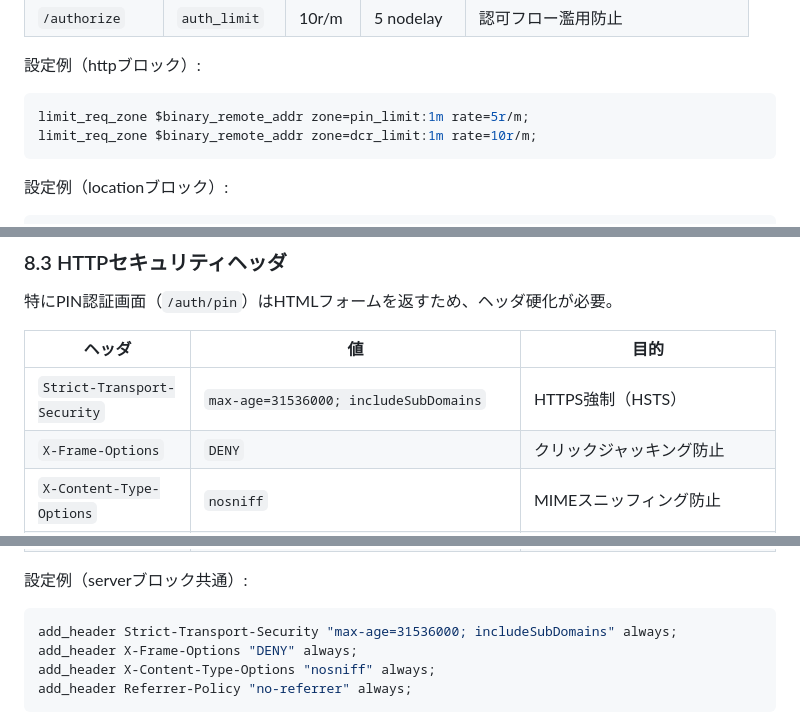
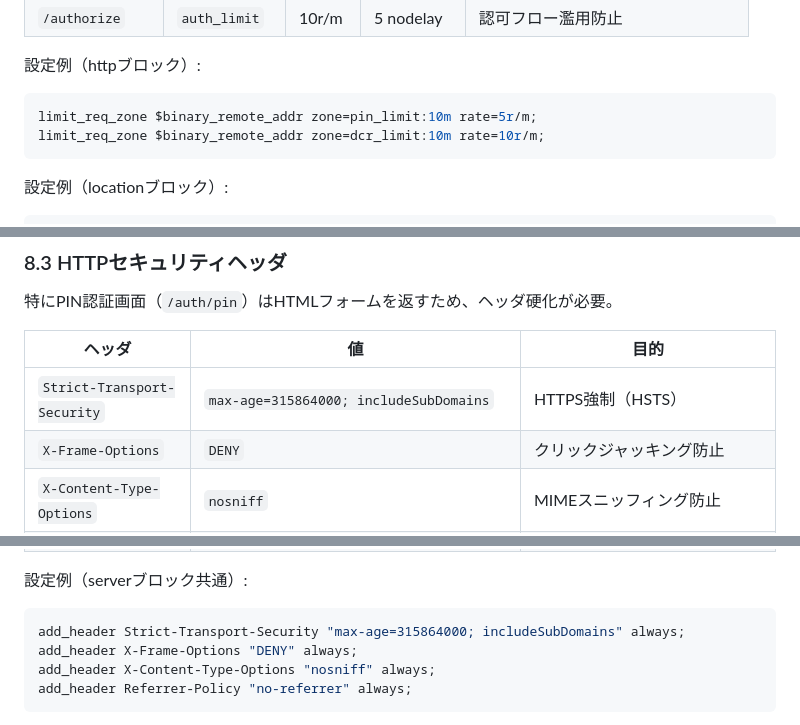
Before and after one commit to natosepia/lisanima, a Markdown page: docs/06_security.md, 3 parts joined by grey strips. GitHub-like rendering.

````diff
--- a/docs/06_security.md
+++ b/docs/06_security.md
@@ -180,8 +180,8 @@ OAuth/PINエンドポイントへのブルートフォース・DoSを抑制す
 設定例（httpブロック）:
 
 ```nginx
-limit_req_zone $binary_remote_addr zone=pin_limit:1m rate=5r/m;
-limit_req_zone $binary_remote_addr zone=dcr_limit:1m rate=10r/m;
+limit_req_zone $binary_remote_addr zone=pin_limit:10m rate=5r/m;
+limit_req_zone $binary_remote_addr zone=dcr_limit:10m rate=10r/m;
 ```
 
 設定例（locationブロック）:
@@ -224,7 +224,7 @@ ssl_session_tickets off;
 
 | ヘッダ | 値 | 目的 |
 |--------|-----|------|
-| `Strict-Transport-Security` | `max-age=31536000; includeSubDomains` | HTTPS強制（HSTS） |
+| `Strict-Transport-Security` | `max-age=315864000; includeSubDomains` | HTTPS強制（HSTS） |
 | `X-Frame-Options` | `DENY` | クリックジャッキング防止 |
 | `X-Content-Type-Options` | `nosniff` | MIMEスニッフィング防止 |
 | `Content-Security-Policy` | `default-src 'none'; form-action 'self'; frame-ancestors 'none'` | CSP（PIN画面はフォーム送信のみ許可） |
@@ -234,7 +234,7 @@ ssl_session_tickets off;
 設定例（serverブロック共通）:
 
 ```nginx
-add_header Strict-Transport-Security "max-age=31536000; includeSubDomains" always;
+add_header Strict-Transport-Security "max-age=315864000; includeSubDomains" always;
 add_header X-Frame-Options "DENY" always;
 add_header X-Content-Type-Options "nosniff" always;
 add_header Referrer-Policy "no-referrer" always;
````
Also changed, not shown: other parts of docs/06_security.md (+2 -2 lines), docs/07_oauth.md (+2 -0 lines).
